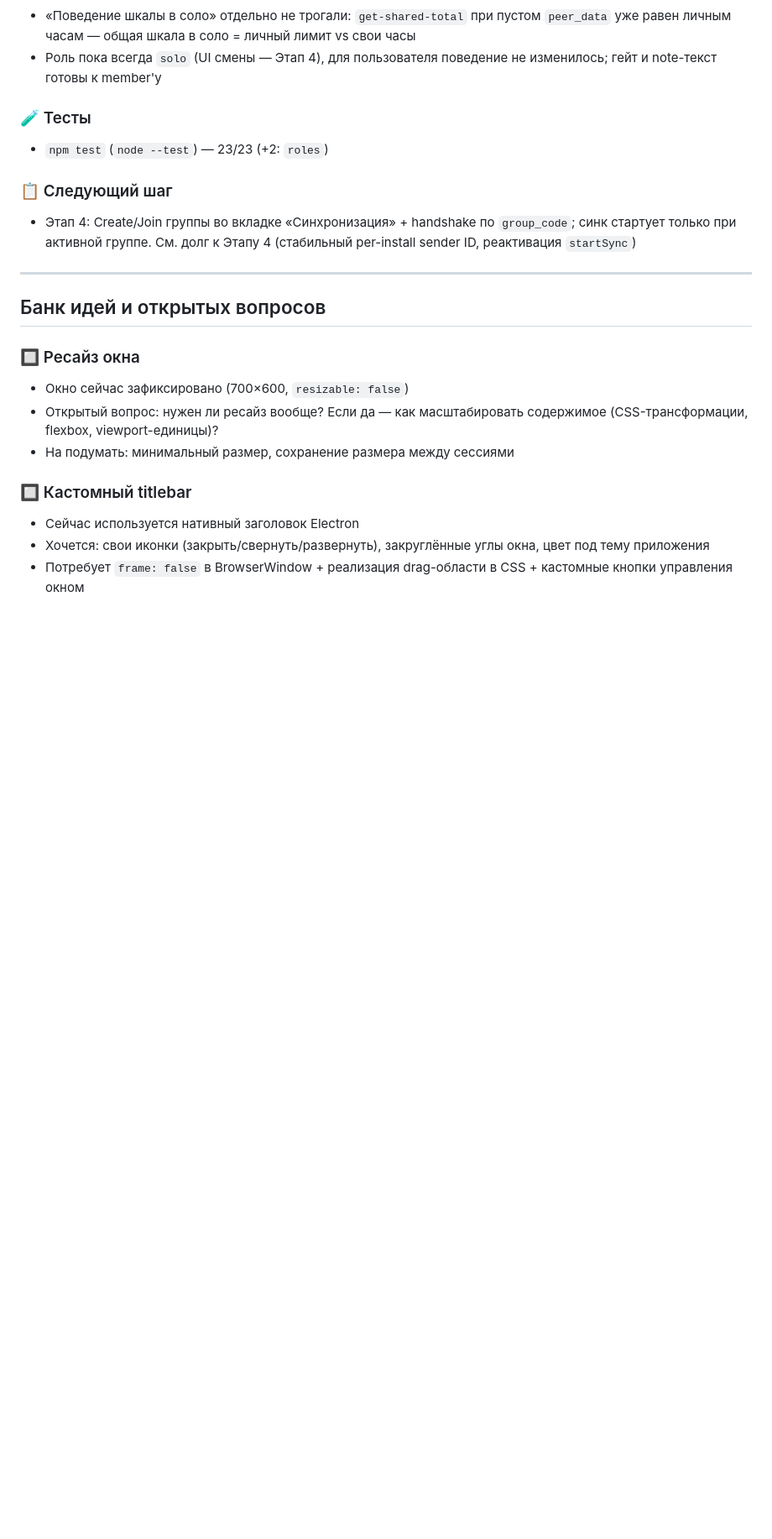
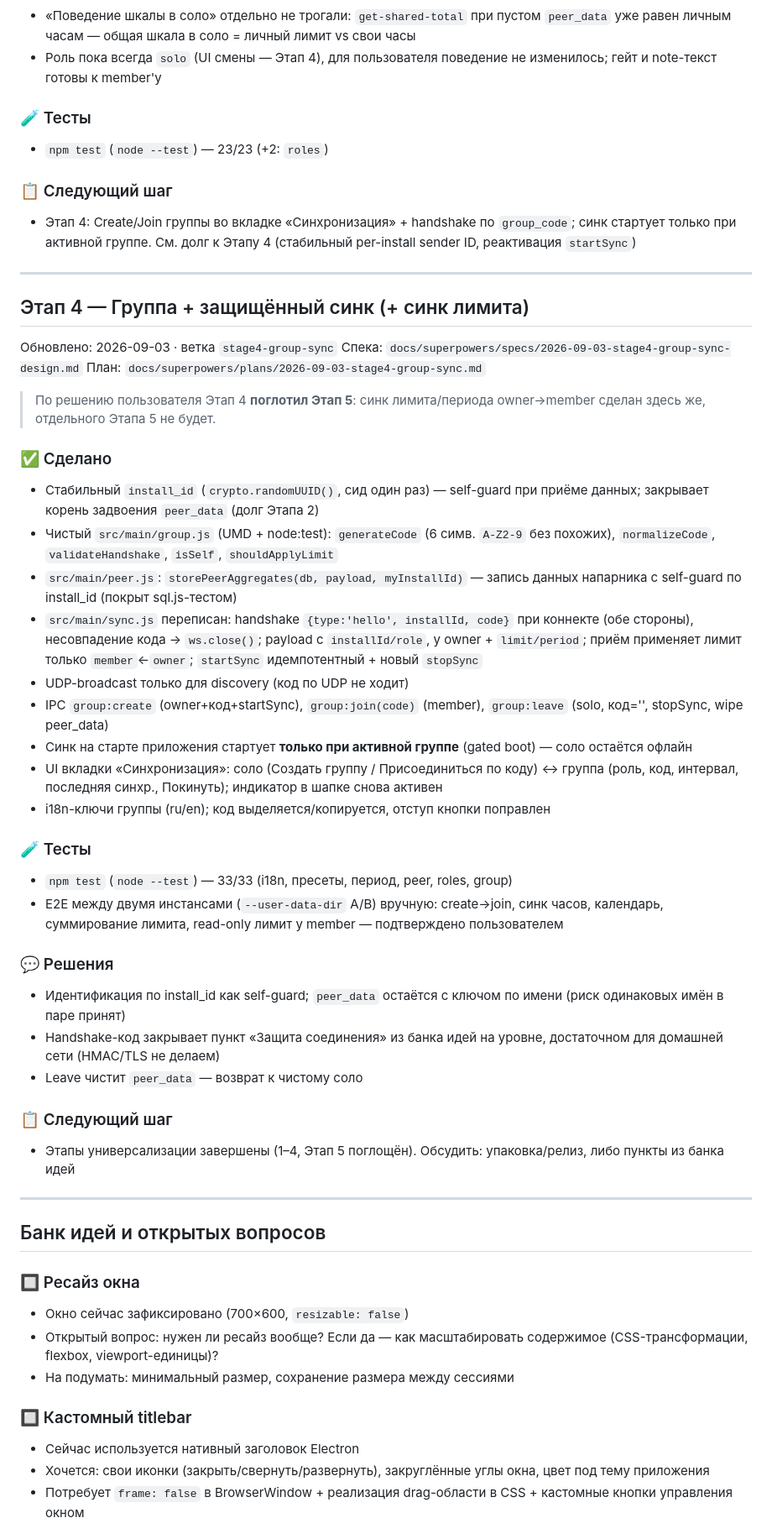
Before and after one commit to nondeletable/Time-tracker, a Markdown page: PROGRESS.md, the part around one of its changes. Shown at 84% size. Rendered like a GitHub page; blank space fills up the shorter version.

Commit message:
docs: PROGRESS — stage 4 (group + secured sync + limit sync) done
Co-Authored-By: Claude Opus 4.8 <noreply@anthropic.com>

```diff
--- a/PROGRESS.md
+++ b/PROGRESS.md
@@ -284,6 +284,39 @@
 
 ---
 
+## Этап 4 — Группа + защищённый синк (+ синк лимита)
+Обновлено: 2026-09-03 · ветка `stage4-group-sync`
+Спека: `docs/superpowers/specs/2026-09-03-stage4-group-sync-design.md`
+План: `docs/superpowers/plans/2026-09-03-stage4-group-sync.md`
+
+> По решению пользователя Этап 4 **поглотил Этап 5**: синк лимита/периода owner→member
+> сделан здесь же, отдельного Этапа 5 не будет.
+
+### ✅ Сделано
+- Стабильный `install_id` (`crypto.randomUUID()`, сид один раз) — self-guard при приёме данных; закрывает корень задвоения `peer_data` (долг Этапа 2)
+- Чистый `src/main/group.js` (UMD + node:test): `generateCode` (6 симв. `A-Z2-9` без похожих), `normalizeCode`, `validateHandshake`, `isSelf`, `shouldApplyLimit`
+- `src/main/peer.js`: `storePeerAggregates(db, payload, myInstallId)` — запись данных напарника с self-guard по install_id (покрыт sql.js-тестом)
+- `src/main/sync.js` переписан: handshake `{type:'hello', installId, code}` при коннекте (обе стороны), несовпадение кода → `ws.close()`; payload с `installId/role`, у owner + `limit/period`; приём применяет лимит только `member`←`owner`; `startSync` идемпотентный + новый `stopSync`
+- UDP-broadcast только для discovery (код по UDP не ходит)
+- IPC `group:create` (owner+код+startSync), `group:join(code)` (member), `group:leave` (solo, код='', stopSync, wipe peer_data)
+- Синк на старте приложения стартует **только при активной группе** (gated boot) — соло остаётся офлайн
+- UI вкладки «Синхронизация»: соло (Создать группу / Присоединиться по коду) ↔ группа (роль, код, интервал, последняя синхр., Покинуть); индикатор в шапке снова активен
+- i18n-ключи группы (ru/en); код выделяется/копируется, отступ кнопки поправлен
+
+### 🧪 Тесты
+- `npm test` (`node --test`) — 33/33 (i18n, пресеты, период, peer, roles, group)
+- E2E между двумя инстансами (`--user-data-dir` A/B) вручную: create→join, синк часов, календарь, суммирование лимита, read-only лимит у member — подтверждено пользователем
+
+### 💬 Решения
+- Идентификация по install_id как self-guard; `peer_data` остаётся с ключом по имени (риск одинаковых имён в паре принят)
+- Handshake-код закрывает пункт «Защита соединения» из банка идей на уровне, достаточном для домашней сети (HMAC/TLS не делаем)
+- Leave чистит `peer_data` — возврат к чистому соло
+
+### 📋 Следующий шаг
+- Этапы универсализации завершены (1–4, Этап 5 поглощён). Обсудить: упаковка/релиз, либо пункты из банка идей
+
+---
+
 ## Банк идей и открытых вопросов
 
 ### 🔲 Ресайз окна
```
Also changed, not shown: other parts of PROGRESS.md (+3 -4 lines).
